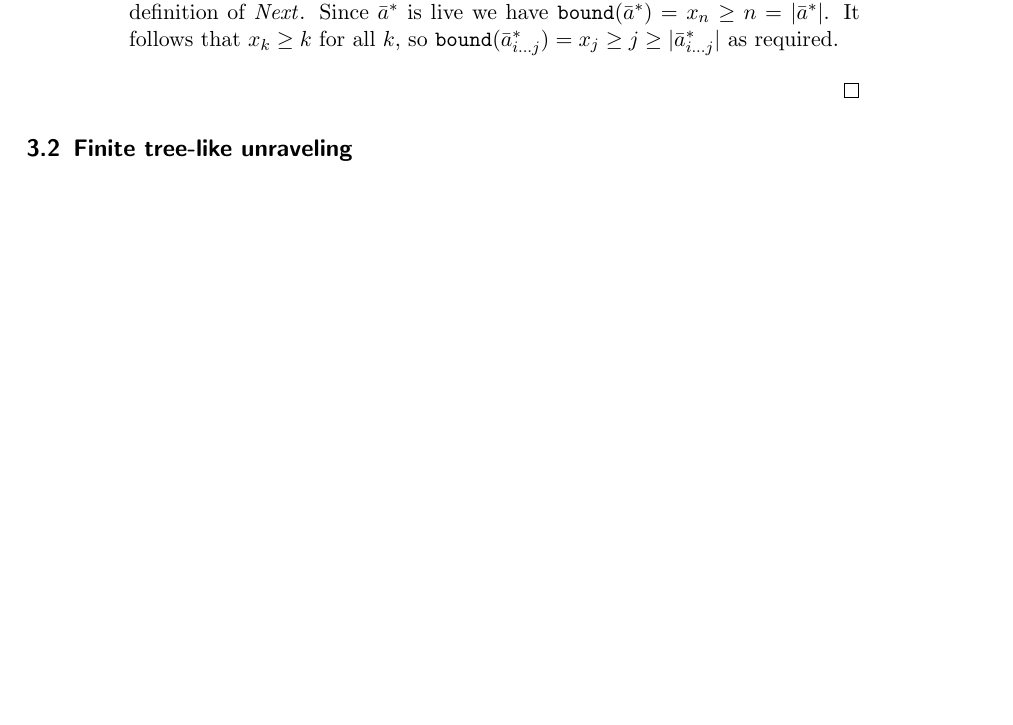
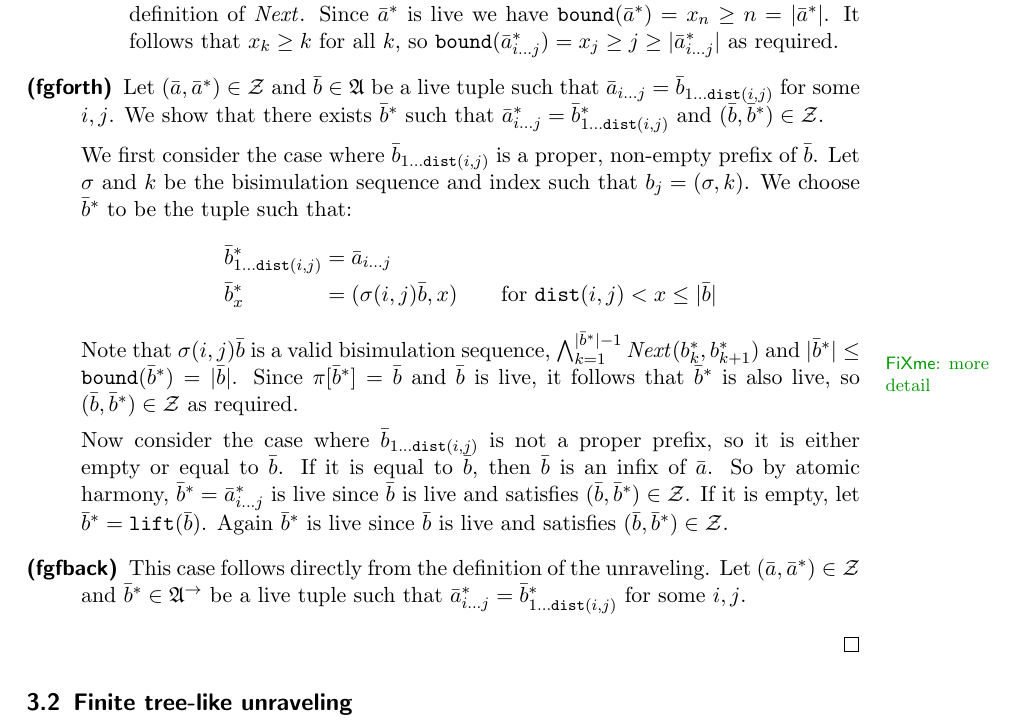
Before and after one commit to bennofs/fgf-characterisation, a LaTeX document (main.tex): part of page 4 of 4, cut so that both start at the same text, the shorter picture padded with empty space. Compiled offline with pdfLaTeX.

Commit message:
continue proof of base unravel fgf bisim

```diff
--- a/main.tex
+++ b/main.tex
@@ -61,6 +61,7 @@
 \newcommand{\dist}[2]{\mathtt{dist}({#1},{#2})}
 \newcommand{\nextrel}[2]{\mathit{Next}({#1},{#2})}
 \newcommand{\lift}[1]{\mathtt{lift}({#1})}
+\newcommand{\sij}{_{i\ldots{}j}}
 
 \include{tolcolors}
 \usetikzlibrary{calc}
@@ -227,6 +228,35 @@ A global bisimulation between $\sigma$-structures $\mathfrak{A}$ and $\mathfrak{
                   Since $\bar{a}^{*}$ is live we have $\mathtt{bound}(\bar{a}^{*}) = x_{n} \ge n = |\bar{a}^{*}|$.
                   It follows that $x_{k} \ge k$ for all $k$, so $\mathtt{bound}(\bar{a}^{*}_{i\ldots{}j}) = x_{j} \ge j \ge |\bar{a}^{*}_{i\ldots{j}}|$ as required.
           \end{itemize}
+    \item[(fgforth)]
+          Let $(\bar{a}, \bar{a}^{*}) \in \mathcal{Z}$ and $\bar{b} \in \mathfrak{A}$ be a live tuple such that $\bar{a}\sij = \bar{b}_{1\ldots{}\dist{i}{j}}$ for some $i,j$.
+          We show that there exists $\bar{b}^{*}$ such that $\bar{a}^{*}\sij = \bar{b}^{*}_{1\ldots{}\dist{i}{j}}$ and $(\bar{b}, \bar{b}^{*}) \in \mathcal{Z}$.
+
+          We first consider the case where $\bar{b}_{1\ldots{}\dist{i}{j}}$ is a proper, non-empty prefix of $\bar{b}$.
+          Let $\sigma$ and $k$ be the bisimulation sequence and index such that $b_{j} = (\sigma, k)$.
+          We choose $\bar{b}^{*}$ to be the tuple such that:
+          \begin{alignat*}{2}
+            &\bar{b}^{*}_{1\ldots{}\dist{i}{j}} &&= \bar{a}\sij \\
+            &\bar{b}^{*}_{x} &&= (\sigma (i,j) \bar{b}, x) \qquad \text{for\ }\dist{i}{j} < x \le |\bar{b}|
+          \end{alignat*}
+          Note that \fxnote{more detail}{$\sigma (i,j) \bar{b}$ is a valid bisimulation} sequence, $\bigwedge_{k=1}^{|\bar{b}^{*}|-1}{\nextrel{b^{*}_{k}}{b^{*}_{k+1}}}$ and $|\bar{b}^{*}| \le \mathtt{bound}(\bar{b}^{*}) = |\bar{b}|$.
+          Since $\pi[\bar{b}^{*}] = \bar{b}$ and $\bar{b}$ is live, it follows that $\bar{b}^{*}$ is also live, so $(\bar{b}, \bar{b}^{*}) \in \mathcal{Z}$ as required.
+
+          Now consider the case where $\bar{b}_{1\ldots{}\dist{i}{j}}$ is not a proper prefix, so it is either empty or equal to $\bar{b}$.
+          If it is equal to $\bar{b}$, then $\bar{b}$ is an infix of $\bar{a}$.
+          So by atomic harmony, $\bar{b}^{*} = \bar{a}^{*}\sij$ is live since $\bar{b}$ is live and satisfies $(\bar{b}, \bar{b}^{*}) \in \mathcal{Z}$.
+          If it is empty, let $\bar{b}^{*} = \lift{\bar{b}}$.
+          Again $\bar{b}^{*}$ is live since $\bar{b}$ is live and satisfies $(\bar{b}, \bar{b}^{*}) \in \mathcal{Z}$.
+
+          % We define $$
+          %  $\bar{
+          % First consider the case where $\bar{a}$ and $\bar{b}$ share no elements, so $|\bar{a}\sij| = 0$.
+          % As $(\bar{b}, \lift{\bar{b}}) \in \mathcal{Z}$, we can pick $\bar{b}^{*} = \lift{\bar{b}}$ to satisfy the conditions.
+    \item[(fgfback)]
+          This case follows directly from the definition of the unraveling.
+          Let $(\bar{a}, \bar{a}^{*}) \in \mathcal{Z}$ and $\bar{b}^{*} \in \mathfrak{A}^{\rightarrow}$ be a live tuple such that $\bar{a}^{*}\sij = \bar{b}^{*}_{1\ldots{}\dist{i}{j}}$ for some $i,j$.
+
+
   \end{description}
 
 \end{proof}
```
